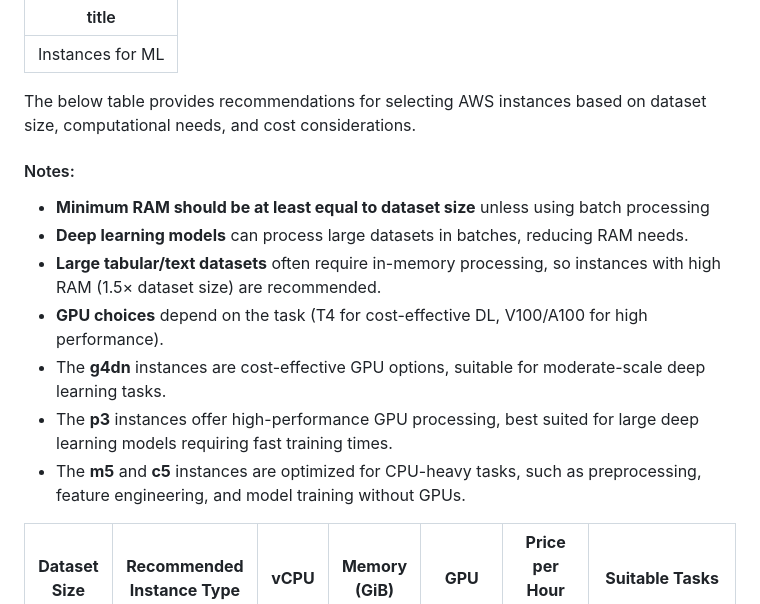
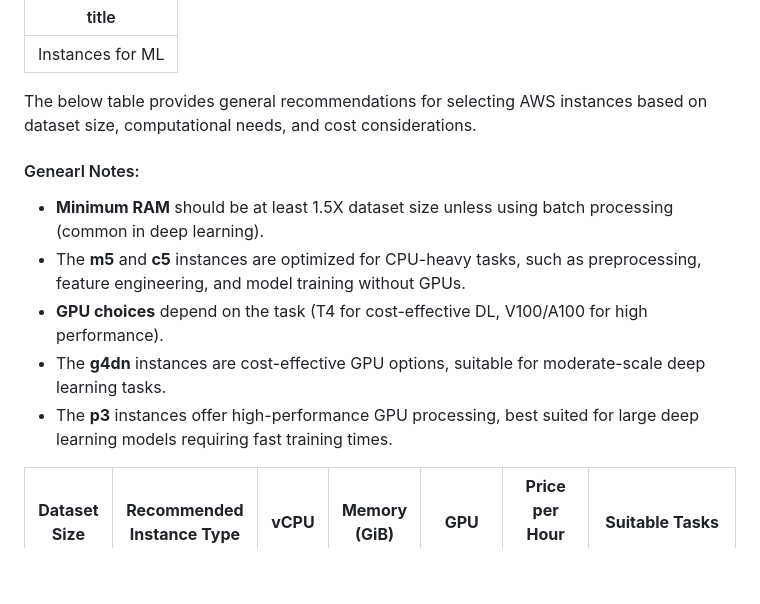
Before and after one commit to qualiaMachine/ML_with_Amazon_SageMaker, a Markdown page: learners/instances-for-ML.md, the part around the change printed below. GitHub-like rendering; blank space fills up the shorter version.

```diff
--- a/learners/instances-for-ML.md
+++ b/learners/instances-for-ML.md
@@ -2,16 +2,14 @@
 title: Instances for ML
 ---
 
-The below table provides recommendations for selecting AWS instances based on dataset size, computational needs, and cost considerations.
+The below table provides general recommendations for selecting AWS instances based on dataset size, computational needs, and cost considerations.
 
-#### Notes:
-- **Minimum RAM should be at least equal to dataset size** unless using batch processing
-- **Deep learning models** can process large datasets in batches, reducing RAM needs.
-- **Large tabular/text datasets** often require in-memory processing, so instances with high RAM (1.5× dataset size) are recommended.
+#### Genearl Notes:
+- **Minimum RAM** should be at least 1.5X dataset size unless using batch processing (common in deep learning).
+- The **m5** and **c5** instances are optimized for CPU-heavy tasks, such as preprocessing, feature engineering, and model training without GPUs.
 - **GPU choices** depend on the task (T4 for cost-effective DL, V100/A100 for high performance).
 - The **g4dn** instances are cost-effective GPU options, suitable for moderate-scale deep learning tasks.
 - The **p3** instances offer high-performance GPU processing, best suited for large deep learning models requiring fast training times.
-- The **m5** and **c5** instances are optimized for CPU-heavy tasks, such as preprocessing, feature engineering, and model training without GPUs.
 
 | **Dataset Size** | **Recommended Instance Type** | **vCPU** | **Memory (GiB)** | **GPU** | **Price per Hour (USD)** | **Suitable Tasks** |
 |-----------------|------------------------------|----------|------------------|---------|--------------------------|--------------------|
```
Also changed, not shown: other parts of learners/instances-for-ML.md (+1 -1 lines).
